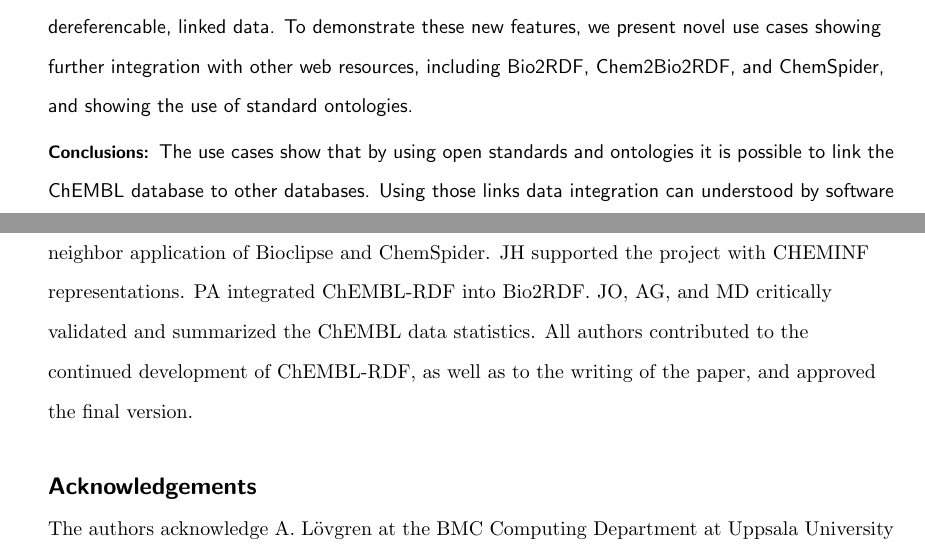
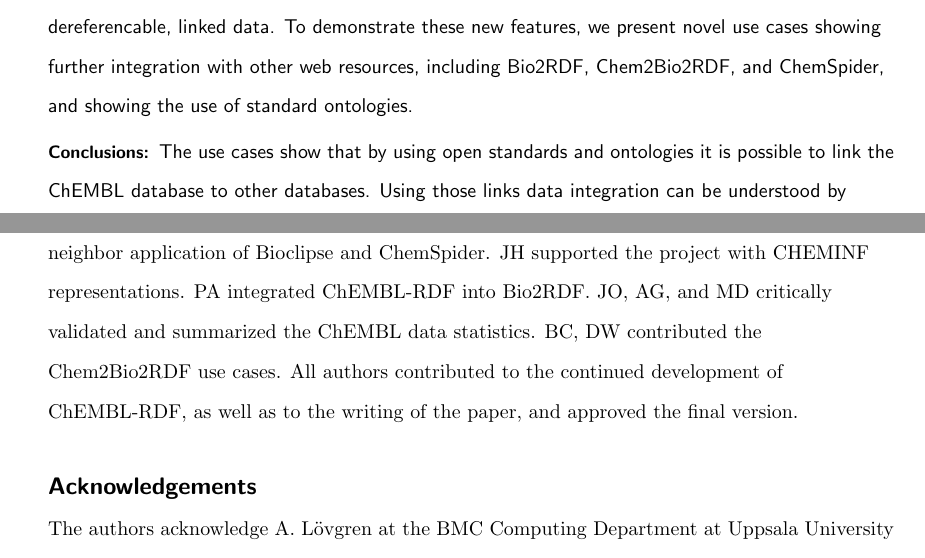
Before and after one commit to egonw/chembl-rdf-paper, a LaTeX document (article.tex): two parts of pages 1 and 17 of 19, joined at a grey line, cut so that both start at the same text. Compiled offline with pdfLaTeX; a missing bibliography style is replaced by a similar one.

Commit message:
Addressed some of Bin's comments, while others are discussed for a larger audience via the mailing list

```diff
--- a/article.tex
+++ b/article.tex
@@ -75,7 +75,7 @@
 ontologies.
 \paragraph*{Conclusions:}
 The use cases show that by using open standards and ontologies it is possible to link the ChEMBL database
-to other databases. Using those links data integration can understood by software and create a foundation
+to other databases. Using those links data integration can be understood by software and create a foundation
 for integrated cheminformatics applications, such as the presented decision support.
 \end{abstract}
 
@@ -789,9 +789,9 @@
 EW initiated the project, created the initial RDF version of the ChEMBL data, and encouraged the use cases.
 AW extended CitedIn to support citation info in ChEMBL-RDF and supported setting up the http://linkedchemistry.info/ host.
 OS, AJW, and VT developed the nearest neighbor application of Bioclipse and ChemSpider.
-JH supported the project with CHEMINF representations.
-PA integrated ChEMBL-RDF into Bio2RDF.
+JH supported the project with CHEMINF representations. PA integrated ChEMBL-RDF into Bio2RDF.
 JO, AG, and MD critically validated and summarized the ChEMBL data statistics.
+BC, DW contributed the Chem2Bio2RDF use cases.
 All authors contributed to the continued development of ChEMBL-RDF, as well as to the writing of the paper,
 and approved the final version.
 
```
Also changed, not shown: article.tex (2 more changed lines).
